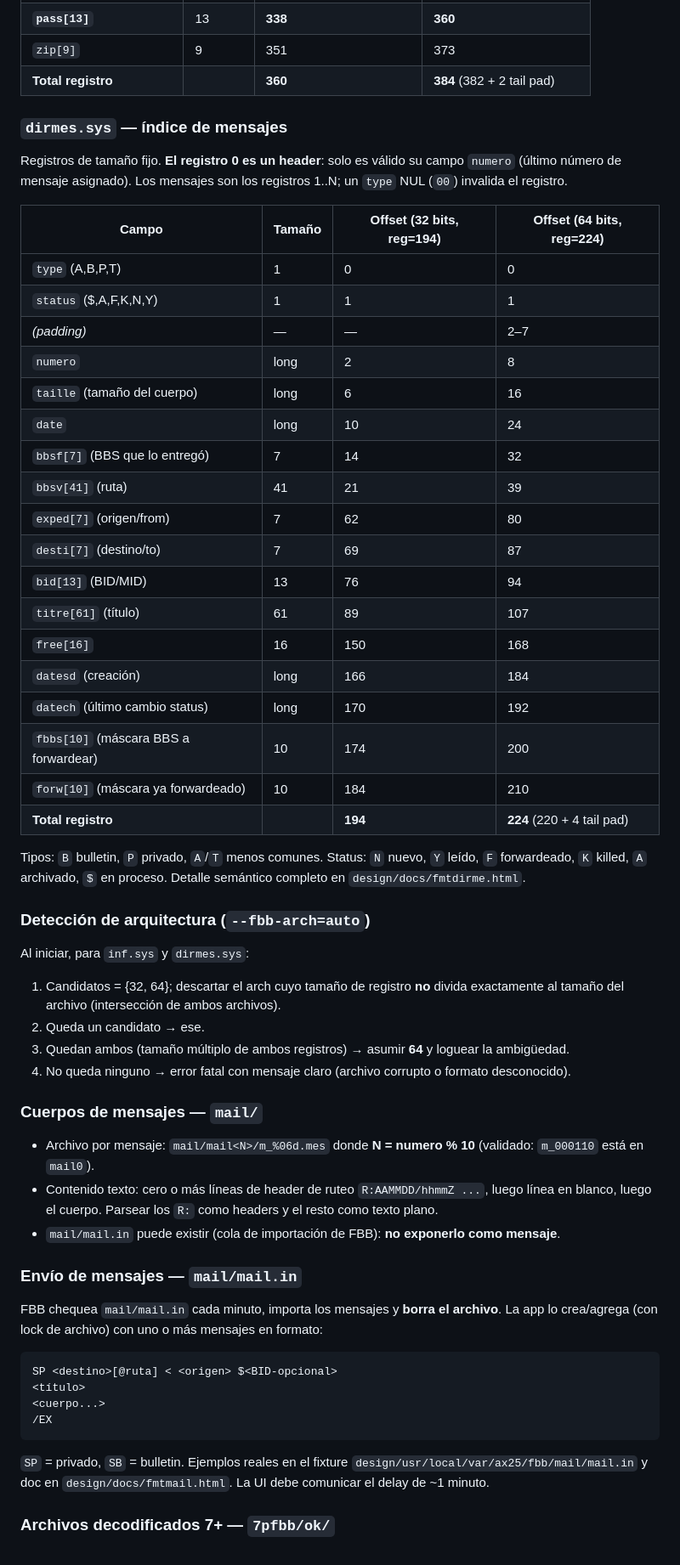
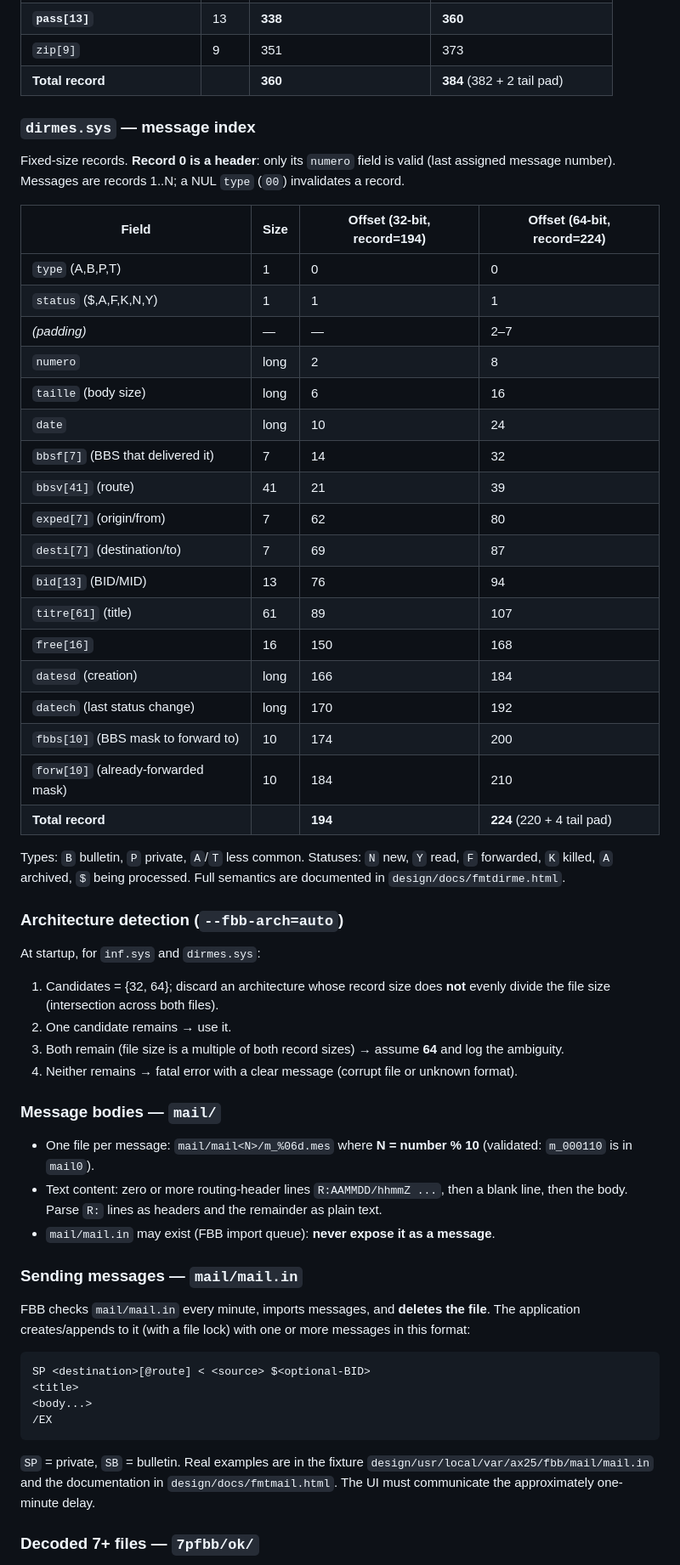
Before and after one commit to luispichio/LinFBBPages, a Markdown page: AGENTS.md, the part around one of its changes. Shown at 85% size. Drawn GitHub-style.

````diff
--- a/AGENTS.md
+++ b/AGENTS.md
@@ -82,62 +82,62 @@ Registros de tamaño fijo, **sin header**. Tamaño del archivo % tamaño de regi
 | `filtre[7]` | 7 | 325 | 353 |
 | **`pass[13]`** | 13 | **338** | **360** |
 | `zip[9]` | 9 | 351 | 373 |
-| **Total registro** | | **360** | **384** (382 + 2 tail pad) |
+| **Total record** | | **360** | **384** (382 + 2 tail pad) |
 
-### `dirmes.sys` — índice de mensajes
+### `dirmes.sys` — message index
 
-Registros de tamaño fijo. **El registro 0 es un header**: solo es válido su campo `numero` (último número de mensaje asignado). Los mensajes son los registros 1..N; un `type` NUL (`00`) invalida el registro.
+Fixed-size records. **Record 0 is a header**: only its `numero` field is valid (last assigned message number). Messages are records 1..N; a NUL `type` (`00`) invalidates a record.
 
-| Campo | Tamaño | Offset (32 bits, reg=194) | Offset (64 bits, reg=224) |
+| Field | Size | Offset (32-bit, record=194) | Offset (64-bit, record=224) |
 |---|---|---|---|
 | `type` (A,B,P,T) | 1 | 0 | 0 |
 | `status` ($,A,F,K,N,Y) | 1 | 1 | 1 |
 | _(padding)_ | — | — | 2–7 |
 | `numero` | long | 2 | 8 |
-| `taille` (tamaño del cuerpo) | long | 6 | 16 |
+| `taille` (body size) | long | 6 | 16 |
 | `date` | long | 10 | 24 |
-| `bbsf[7]` (BBS que lo entregó) | 7 | 14 | 32 |
-| `bbsv[41]` (ruta) | 41 | 21 | 39 |
-| `exped[7]` (origen/from) | 7 | 62 | 80 |
-| `desti[7]` (destino/to) | 7 | 69 | 87 |
+| `bbsf[7]` (BBS that delivered it) | 7 | 14 | 32 |
+| `bbsv[41]` (route) | 41 | 21 | 39 |
+| `exped[7]` (origin/from) | 7 | 62 | 80 |
+| `desti[7]` (destination/to) | 7 | 69 | 87 |
 | `bid[13]` (BID/MID) | 13 | 76 | 94 |
-| `titre[61]` (título) | 61 | 89 | 107 |
+| `titre[61]` (title) | 61 | 89 | 107 |
 | `free[16]` | 16 | 150 | 168 |
-| `datesd` (creación) | long | 166 | 184 |
-| `datech` (último cambio status) | long | 170 | 192 |
-| `fbbs[10]` (máscara BBS a forwardear) | 10 | 174 | 200 |
-| `forw[10]` (máscara ya forwardeado) | 10 | 184 | 210 |
-| **Total registro** | | **194** | **224** (220 + 4 tail pad) |
+| `datesd` (creation) | long | 166 | 184 |
+| `datech` (last status change) | long | 170 | 192 |
+| `fbbs[10]` (BBS mask to forward to) | 10 | 174 | 200 |
+| `forw[10]` (already-forwarded mask) | 10 | 184 | 210 |
+| **Total record** | | **194** | **224** (220 + 4 tail pad) |
 
-Tipos: `B` bulletin, `P` privado, `A`/`T` menos comunes. Status: `N` nuevo, `Y` leído, `F` forwardeado, `K` killed, `A` archivado, `$` en proceso. Detalle semántico completo en `design/docs/fmtdirme.html`.
+Types: `B` bulletin, `P` private, `A`/`T` less common. Statuses: `N` new, `Y` read, `F` forwarded, `K` killed, `A` archived, `$` being processed. Full semantics are documented in `design/docs/fmtdirme.html`.
 
-### Detección de arquitectura (`--fbb-arch=auto`)
+### Architecture detection (`--fbb-arch=auto`)
 
-Al iniciar, para `inf.sys` y `dirmes.sys`:
+At startup, for `inf.sys` and `dirmes.sys`:
 
-1. Candidatos = {32, 64}; descartar el arch cuyo tamaño de registro **no** divida exactamente al tamaño del archivo (intersección de ambos archivos).
-2. Queda un candidato → ese.
-3. Quedan ambos (tamaño múltiplo de ambos registros) → asumir **64** y loguear la ambigüedad.
-4. No queda ninguno → error fatal con mensaje claro (archivo corrupto o formato desconocido).
+1. Candidates = {32, 64}; discard an architecture whose record size does **not** evenly divide the file size (intersection across both files).
+2. One candidate remains → use it.
+3. Both remain (file size is a multiple of both record sizes) → assume **64** and log the ambiguity.
+4. Neither remains → fatal error with a clear message (corrupt file or unknown format).
 
-### Cuerpos de mensajes — `mail/`
+### Message bodies — `mail/`
 
-- Archivo por mensaje: `mail/mail<N>/m_%06d.mes` donde **N = numero % 10** (validado: `m_000110` está en `mail0`).
-- Contenido texto: cero o más líneas de header de ruteo `R:AAMMDD/hhmmZ ...`, luego línea en blanco, luego el cuerpo. Parsear los `R:` como headers y el resto como texto plano.
-- `mail/mail.in` puede existir (cola de importación de FBB): **no exponerlo como mensaje**.
+- One file per message: `mail/mail<N>/m_%06d.mes` where **N = number % 10** (validated: `m_000110` is in `mail0`).
+- Text content: zero or more routing-header lines `R:AAMMDD/hhmmZ ...`, then a blank line, then the body. Parse `R:` lines as headers and the remainder as plain text.
+- `mail/mail.in` may exist (FBB import queue): **never expose it as a message**.
 
-### Envío de mensajes — `mail/mail.in`
+### Sending messages — `mail/mail.in`
 
-FBB chequea `mail/mail.in` cada minuto, importa los mensajes y **borra el archivo**. La app lo crea/agrega (con lock de archivo) con uno o más mensajes en formato:
+FBB checks `mail/mail.in` every minute, imports messages, and **deletes the file**. The application creates/appends to it (with a file lock) with one or more messages in this format:
 
 ```
-SP <destino>[@ruta] < <origen> $<BID-opcional>
-<título>
-<cuerpo...>
+SP <destination>[@route] < <source> $<optional-BID>
+<title>
+<body...>
 /EX
 ```
 
-`SP` = privado, `SB` = bulletin. Ejemplos reales en el fixture `design/usr/local/var/ax25/fbb/mail/mail.in` y doc en `design/docs/fmtmail.html`. La UI debe comunicar el delay de ~1 minuto.
+`SP` = private, `SB` = bulletin. Real examples are in the fixture `design/usr/local/var/ax25/fbb/mail/mail.in` and the documentation in `design/docs/fmtmail.html`. The UI must communicate the approximately one-minute delay.
 
-### Archivos decodificados 7+ — `7pfbb/ok/`
+### Decoded 7+ files — `7pfbb/ok/`
 
````
Also changed, not shown: other parts of AGENTS.md (+56 -56 lines), README.md (+72 -72 lines).
